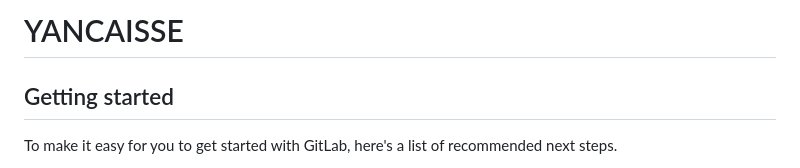
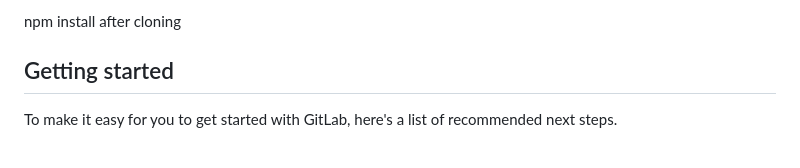
Before and after one commit to youssef-abd/POS, a Markdown page: README.md, the part around the change. Rendered like a GitHub page.

```diff
--- a/README.md
+++ b/README.md
@@ -1,4 +1,5 @@
-# YANCAISSE
+npm install
+after cloning
 
 
 
```
